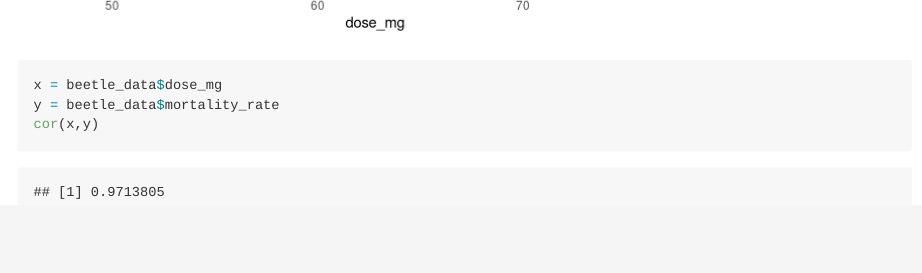
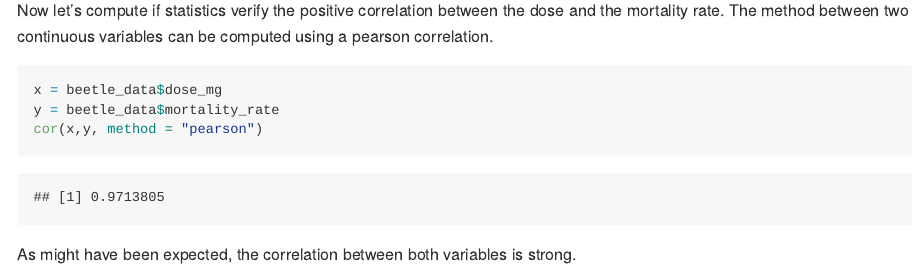
Before and after one commit to Bramminator/Bioinformatics-week-2-project-, an R Markdown document (README.Rmd): the page in a window 1100 px wide, from 2720 px down before the commit and from 2780 px down after it. Rendered offline with R 4.5, knitr and Pandoc, with nearby package versions.

Commit message:
added some text

````diff
--- a/README.Rmd
+++ b/README.Rmd
@@ -48,8 +48,11 @@ beetle_data %>%
 
 ```
 
+Now let's compute if statistics verify the positive correlation between the dose and the mortality rate. The method between two continuous variables can be computed using a pearson correlation.
 ```{r}
 x = beetle_data$dose_mg
 y = beetle_data$mortality_rate
-cor(x,y)
+cor(x,y, method = "pearson")
 ```
+
+As might have been expected, the correlation between both variables is strong.
````
